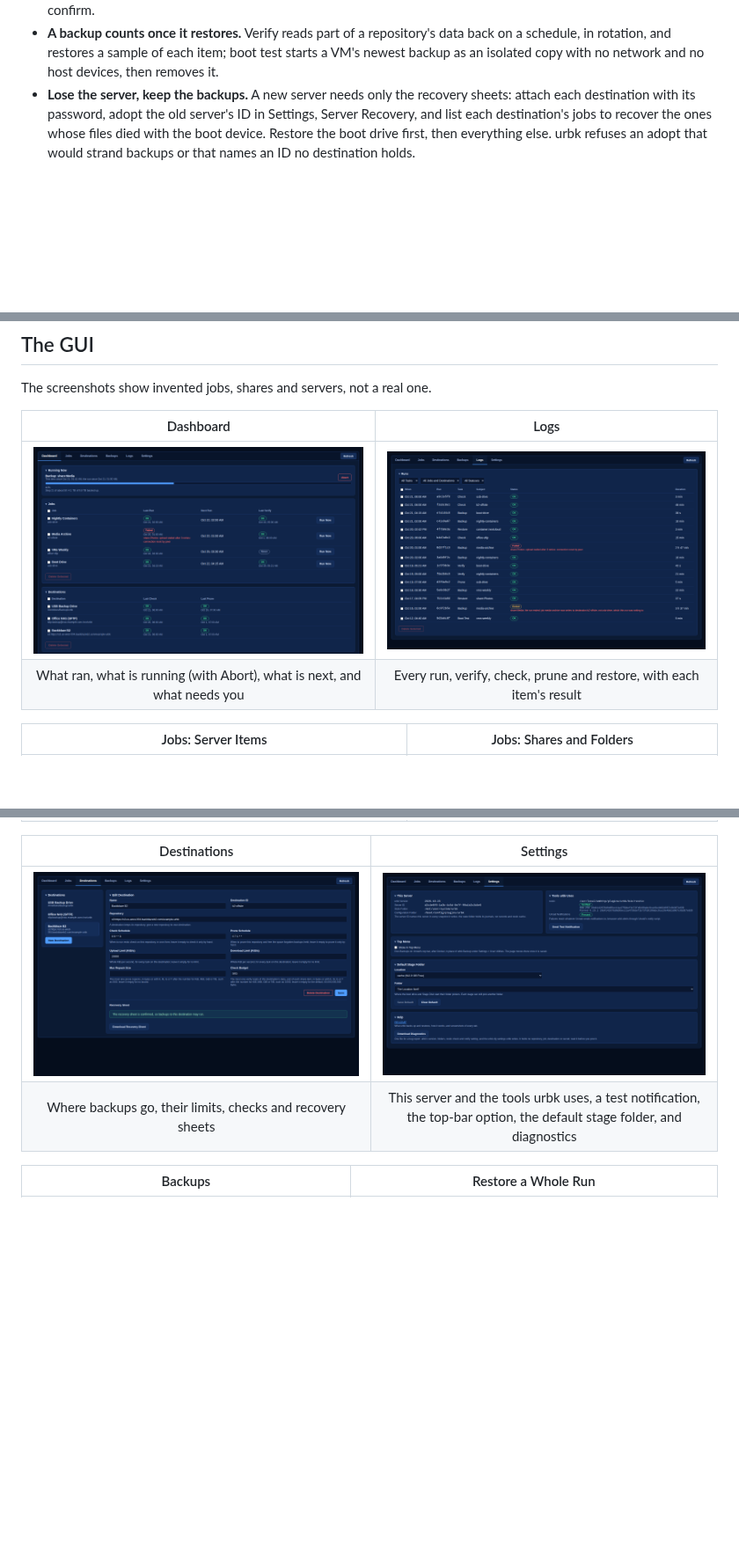
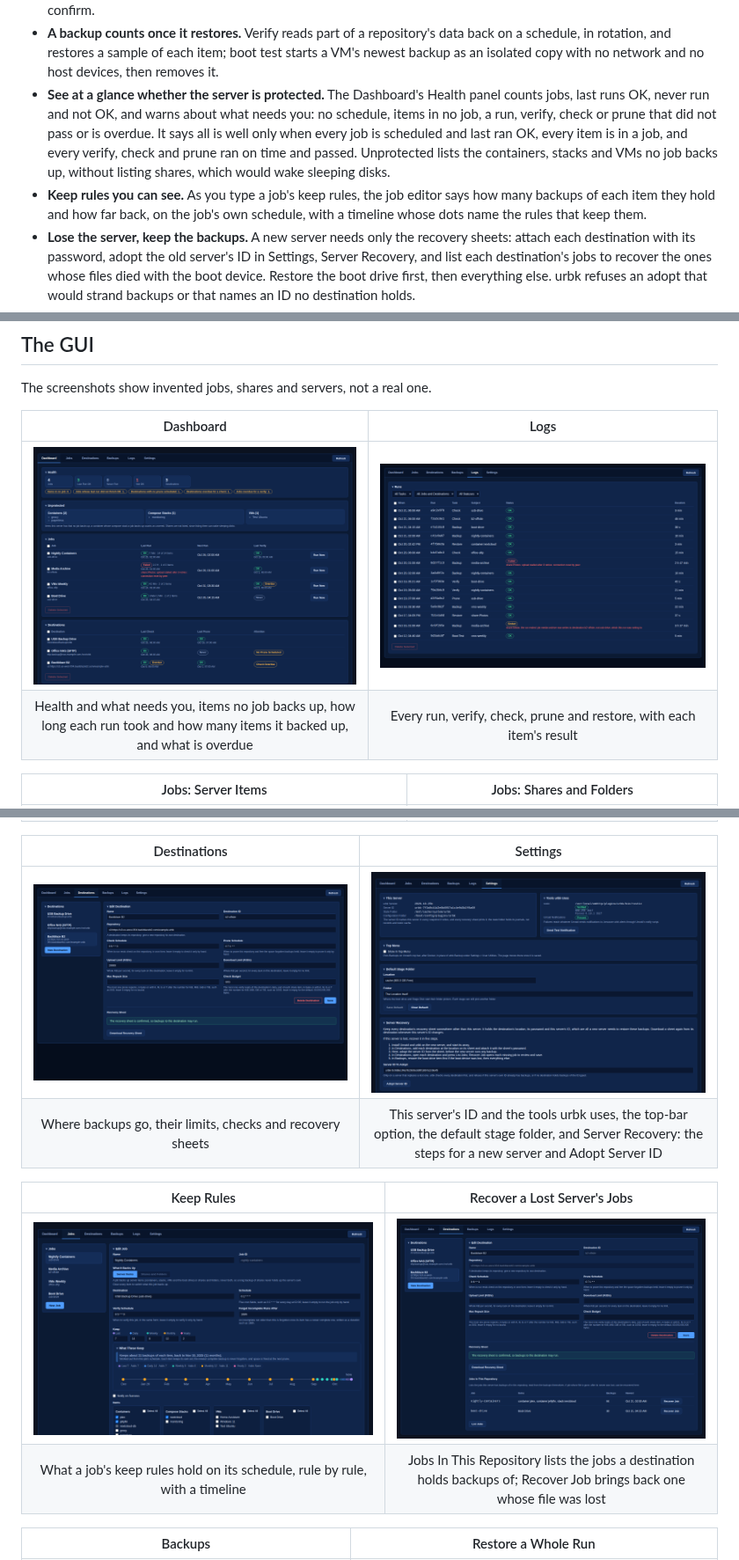
Before and after one commit to guyp2k/urbk-release, a Markdown page: README.md, 3 parts joined by grey strips. Shown at 88% size. Drawn GitHub-style; pictures changed too: docs/images/gui-dashboard.png, docs/images/gui-destination-jobs.png (added), docs/images/gui-keep-preview.png (added); blank space fills up the shorter version.

Commit message:
docs: the Dashboard says whether the server is protected, keep rules you can see, and Server Recovery screenshots

```diff
--- a/README.md
+++ b/README.md
@@ -109,6 +109,17 @@ flowchart LR
   data back on a schedule, in rotation, and restores a sample of each item;
   boot test starts a VM's newest backup as an isolated copy with no network
   and no host devices, then removes it.
+- **See at a glance whether the server is protected.** The Dashboard's
+  Health panel counts jobs, last runs OK, never run and not OK, and warns
+  about what needs you: no schedule, items in no job, a run, verify, check or
+  prune that did not pass or is overdue. It says all is well only when every
+  job is scheduled and last ran OK, every item is in a job, and every verify,
+  check and prune ran on time and passed. Unprotected lists the containers,
+  stacks and VMs no job backs up, without listing shares, which would wake
+  sleeping disks.
+- **Keep rules you can see.** As you type a job's keep rules, the job editor
+  says how many backups of each item they hold and how far back, on the job's
+  own schedule, with a timeline whose dots name the rules that keep them.
 - **Lose the server, keep the backups.** A new server needs only the
   recovery sheets: attach each destination with its password, adopt the old
   server's ID in Settings, Server Recovery, and list each destination's jobs
@@ -137,7 +148,7 @@ The screenshots show invented jobs, shares and servers, not a real one.
 | Dashboard | Logs |
 |:---:|:---:|
 | ![Dashboard](docs/images/gui-dashboard.png) | ![Logs](docs/images/gui-logs.png) |
-| What ran, what is running (with Abort), what is next, and what needs you | Every run, verify, check, prune and restore, with each item's result |
+| Health and what needs you, items no job backs up, how long each run took and how many items it backed up, and what is overdue | Every run, verify, check, prune and restore, with each item's result |
 
 | Jobs: Server Items | Jobs: Shares and Folders |
 |:---:|:---:|
@@ -147,7 +158,12 @@ The screenshots show invented jobs, shares and servers, not a real one.
 | Destinations | Settings |
 |:---:|:---:|
 | ![Destinations](docs/images/gui-destinations.png) | ![Settings](docs/images/gui-settings.png) |
-| Where backups go, their limits, checks and recovery sheets | This server and the tools urbk uses, a test notification, the top-bar option, the default stage folder, and diagnostics |
+| Where backups go, their limits, checks and recovery sheets | This server's ID and the tools urbk uses, the top-bar option, the default stage folder, and Server Recovery: the steps for a new server and Adopt Server ID |
+
+| Keep Rules | Recover a Lost Server's Jobs |
+|:---:|:---:|
+| ![Keep rules preview](docs/images/gui-keep-preview.png) | ![Jobs in a repository](docs/images/gui-destination-jobs.png) |
+| What a job's keep rules hold on its schedule, rule by rule, with a timeline | Jobs In This Repository lists the jobs a destination holds backups of; Recover Job brings back one whose file was lost |
 
 | Backups | Restore a Whole Run |
 |:---:|:---:|
```
